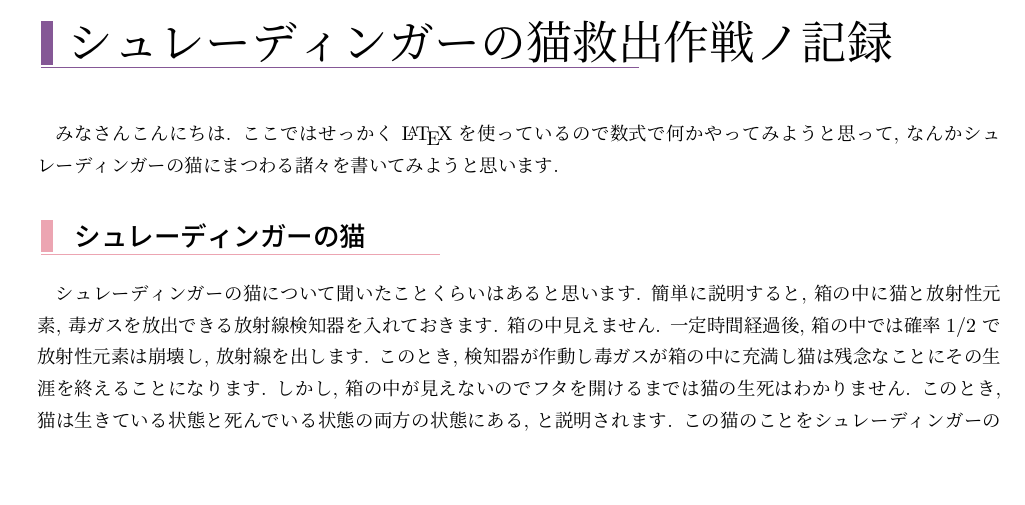
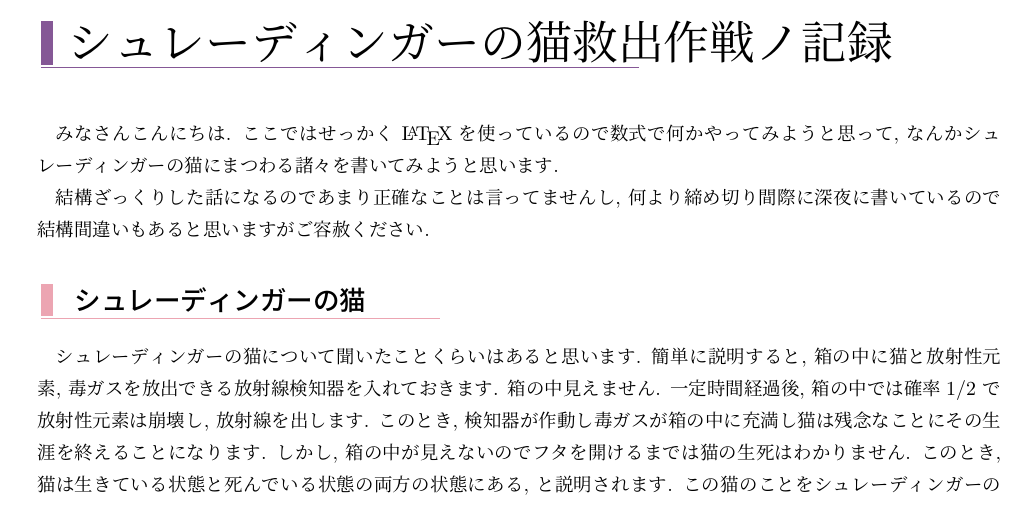
Before and after one commit to genya0407/kumano_pamphlet2019, a LaTeX book (pamphlet2019.tex): part of page 34 of 58, cut so that both start at the same text, the shorter picture padded with empty space. Compiled offline with pLaTeX and dvipdfmx.

Commit message:
Updates from Overleaf

```diff
--- a/pamphlet2019.tex
+++ b/pamphlet2019.tex
@@ -1455,6 +1455,8 @@
 
   みなさんこんにちは. ここではせっかく \LaTeX を使っているので数式で何かやってみようと思って, なんかシュレーディンガーの猫にまつわる諸々を書いてみようと思います.
 
+  結構ざっくりした話になるのであまり正確なことは言ってませんし, 何より締め切り間際に深夜に書いているので結構間違いもあると思いますがご容赦ください.
+
     \subsection{シュレーディンガーの猫}
     シュレーディンガーの猫について聞いたことくらいはあると思います. 簡単に説明すると, 箱の中に猫と放射性元素, 毒ガスを放出できる放射線検知器を入れておきます. 箱の中見えません. 一定時間経過後, 箱の中では確率$ 1/2 $ で放射性元素は崩壊し, 放射線を出します. このとき, 検知器が作動し毒ガスが箱の中に充満し猫は残念なことにその生涯を終えることになります. しかし, 箱の中が見えないのでフタを開けるまでは猫の生死はわかりません. このとき, 猫は生きている状態と死んでいる状態の両方の状態にある, と説明されます. この猫のことをシュレーディンガーの猫と言います. そんなアホなと思うかもしれませんが, 量子論と呼ばれる物理学の分野ではこれが成立します. ちなみに箱を開けるときは換気を十分にするか防毒マスクをつけないと自分も巻き添えになりうるのでお気をつけください.
 
```
